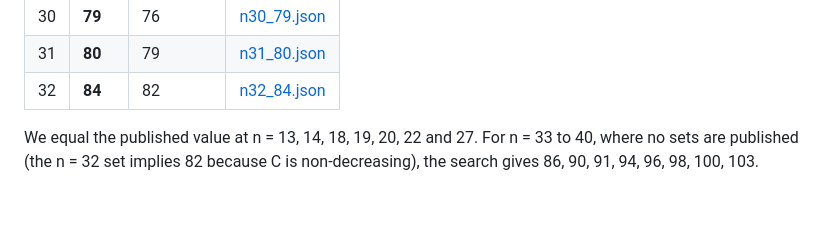
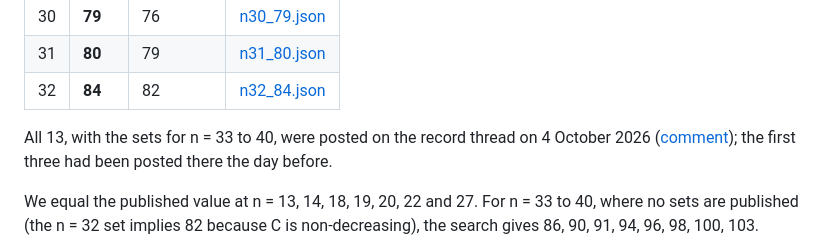
Before and after one commit to hashkanna/mendel-evolve, a Markdown page: RESULTS.md, the part around the change. Drawn GitHub-style; blank space fills up the shorter version.

Commit message:
Results and pitch: link to the posted problem 60 update on the DeepMind thread
Co-Authored-By: Claude Fable 5.1 <noreply@anthropic.com>

```diff
--- a/RESULTS.md
+++ b/RESULTS.md
@@ -28,6 +28,9 @@ new relative to the public sources we found, with no claim of optimality or guar
 | 30 | **79** | 76 | [n30_79.json](results/no5sphere/certificates/n30_79.json) |
 | 31 | **80** | 79 | [n31_80.json](results/no5sphere/certificates/n31_80.json) |
 | 32 | **84** | 82 | [n32_84.json](results/no5sphere/certificates/n32_84.json) |
+
+All 13, with the sets for n = 33 to 40, were posted on the record thread on 4 October 2026
+([comment](https://github.com/google-deepmind/alphaevolve_repository_of_problems/issues/6#issuecomment-5974924530)); the first three had been posted there the day before.
 
 We equal the published value at n = 13, 14, 18, 19, 20, 22 and 27. For n = 33 to 40, where no sets are
 published (the n = 32 set implies 82 because C is non-decreasing), the search gives 86, 90, 91, 94, 96, 98, 100, 103.
```
Also changed, not shown: PITCH.md (+3 -3 lines).
